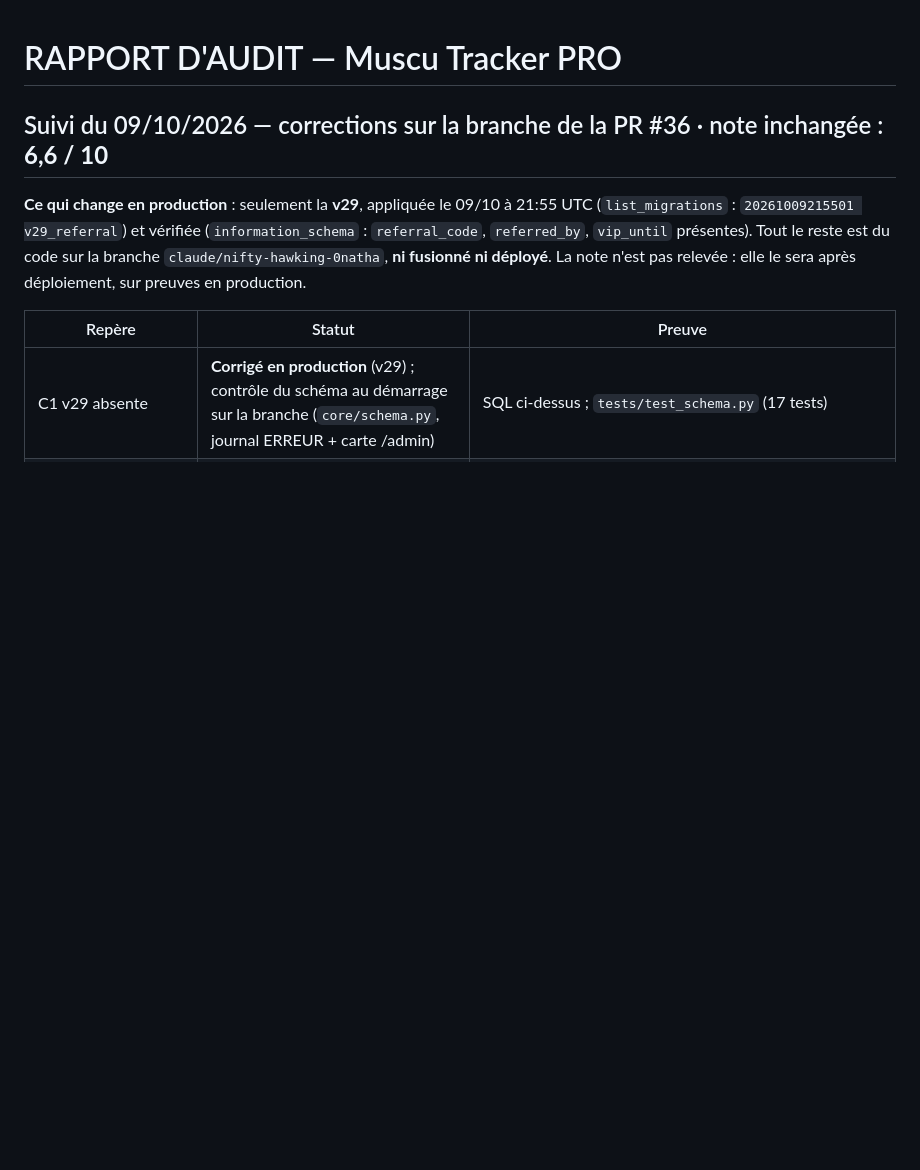
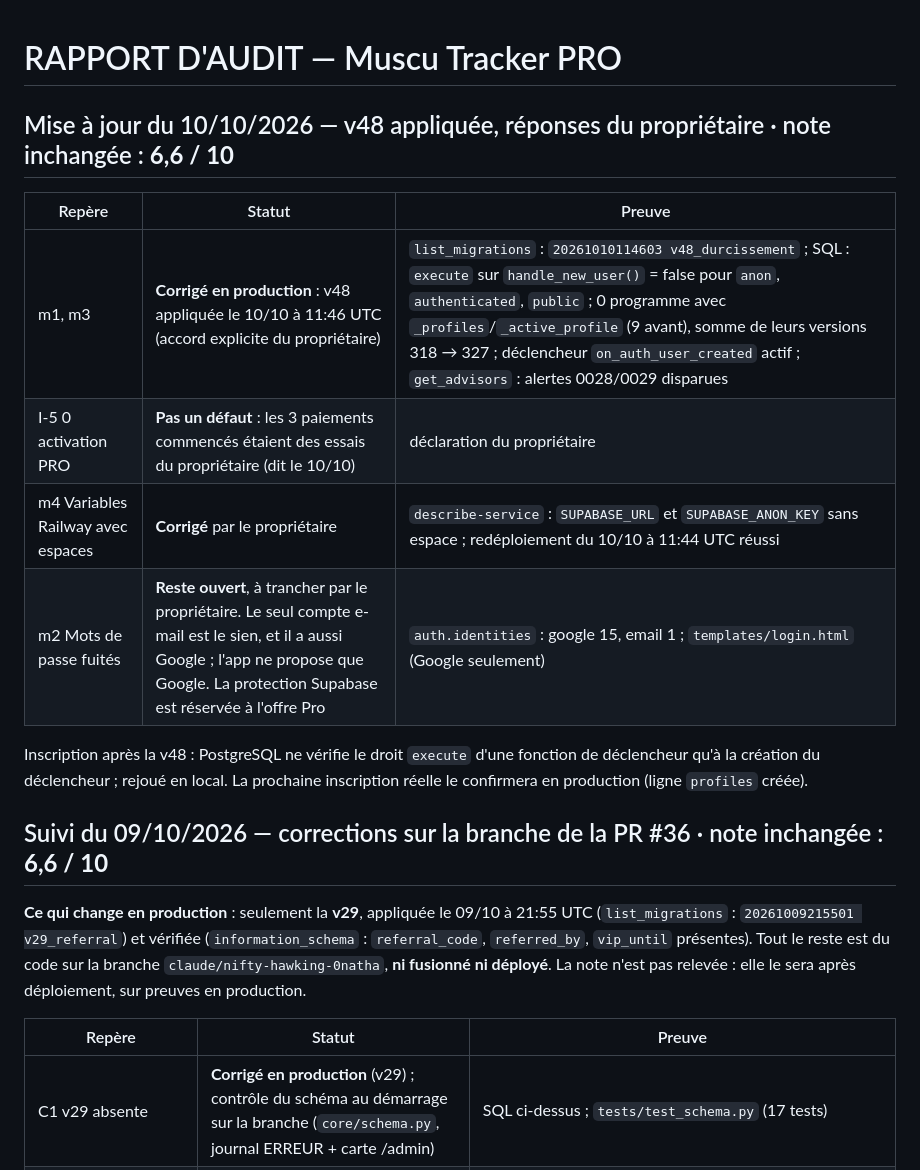
Before and after one commit to morauxpaul-jpg/mon-app-muscu, a Markdown page: RAPPORT_AUDIT.md, the part around the change. Rendered like a GitHub page; blank space fills up the shorter version.

```diff
--- a/RAPPORT_AUDIT.md
+++ b/RAPPORT_AUDIT.md
@@ -1,4 +1,15 @@
 # RAPPORT D'AUDIT — Muscu Tracker PRO
+
+## Mise à jour du 10/10/2026 — v48 appliquée, réponses du propriétaire · note inchangée : **6,6 / 10**
+
+| Repère | Statut | Preuve |
+|---|---|---|
+| m1, m3 | **Corrigé en production** : v48 appliquée le 10/10 à 11:46 UTC (accord explicite du propriétaire) | `list_migrations` : `20261010114603 v48_durcissement` ; SQL : `execute` sur `handle_new_user()` = false pour `anon`, `authenticated`, `public` ; 0 programme avec `_profiles`/`_active_profile` (9 avant), somme de leurs versions 318 → 327 ; déclencheur `on_auth_user_created` actif ; `get_advisors` : alertes 0028/0029 disparues |
+| I-5 0 activation PRO | **Pas un défaut** : les 3 paiements commencés étaient des essais du propriétaire (dit le 10/10) | déclaration du propriétaire |
+| m4 Variables Railway avec espaces | **Corrigé** par le propriétaire | `describe-service` : `SUPABASE_URL` et `SUPABASE_ANON_KEY` sans espace ; redéploiement du 10/10 à 11:44 UTC réussi |
+| m2 Mots de passe fuités | **Reste ouvert**, à trancher par le propriétaire. Le seul compte e-mail est le sien, et il a aussi Google ; l'app ne propose que Google. La protection Supabase est réservée à l'offre Pro | `auth.identities` : google 15, email 1 ; `templates/login.html` (Google seulement) |
+
+Inscription après la v48 : PostgreSQL ne vérifie le droit `execute` d'une fonction de déclencheur qu'à la création du déclencheur ; rejoué en local. La prochaine inscription réelle le confirmera en production (ligne `profiles` créée).
 
 ## Suivi du 09/10/2026 — corrections sur la branche de la PR #36 · note inchangée : **6,6 / 10**
 
```
Also changed, not shown: CONTEXT.md (+3 -3 lines).
